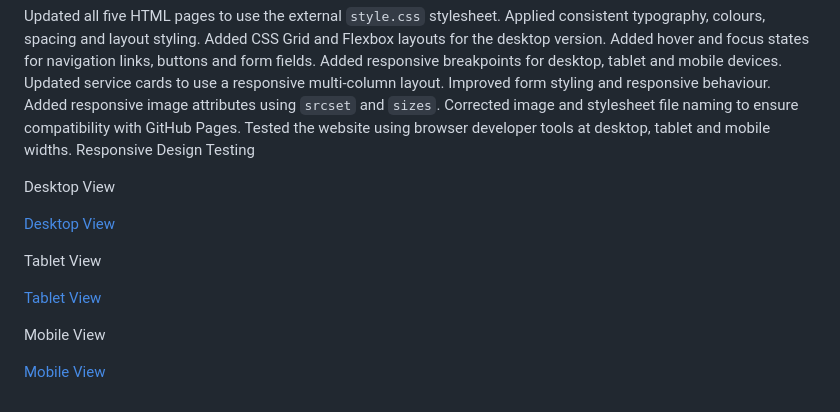
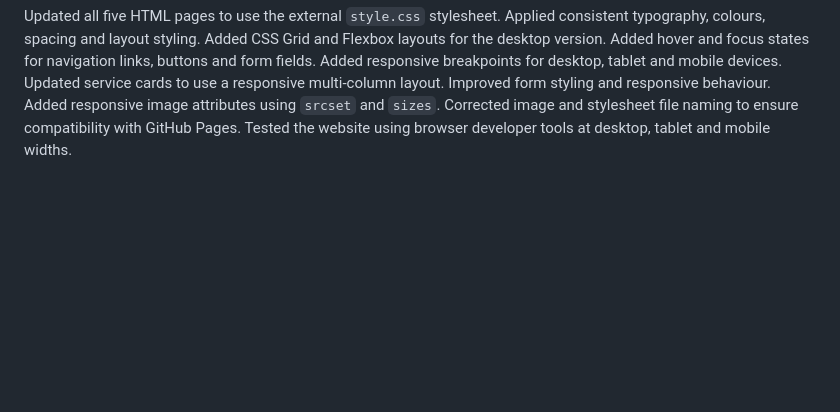
Before and after one commit to SisandaUbabakho/SisandaUbabakho, a Markdown page: README.md, the part around the change. Rendered like a GitHub page; blank space fills up the shorter version.

Commit message:
Remove responsive design testing details from README
Removed responsive design testing section with screenshots.

```diff
--- a/README.md
+++ b/README.md
@@ -191,16 +191,3 @@ Improved form styling and responsive behaviour.
 Added responsive image attributes using `srcset` and `sizes`.
 Corrected image and stylesheet file naming to ensure compatibility with GitHub Pages.
 Tested the website using browser developer tools at desktop, tablet and mobile widths.
-Responsive Design Testing
-
-Desktop View
-
-[Desktop View](screenshots/desktop.png)
-
-Tablet View
-
-[Tablet View](screenshots/tablet.png)
-
- Mobile View
-
-[Mobile View](screenshots/mobile.png)
```
